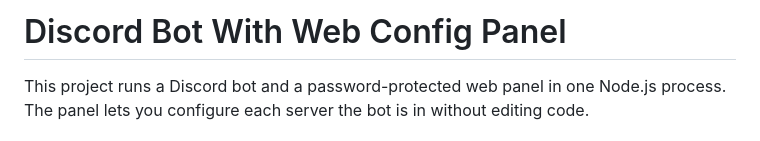
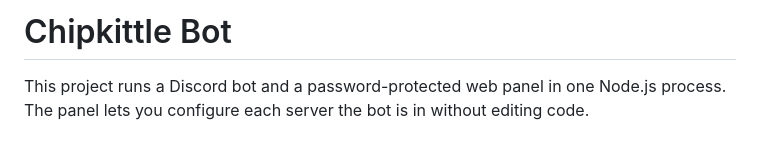
Before and after one commit to 15inb/chipkittle, a Markdown page: README.md, the part around the change. GitHub-like rendering.

```diff
--- a/README.md
+++ b/README.md
@@ -1,4 +1,4 @@
-# Discord Bot With Web Config Panel
+# Chipkittle Bot
 
 This project runs a Discord bot and a password-protected web panel in one Node.js process. The panel lets you configure each server the bot is in without editing code.
 
```
